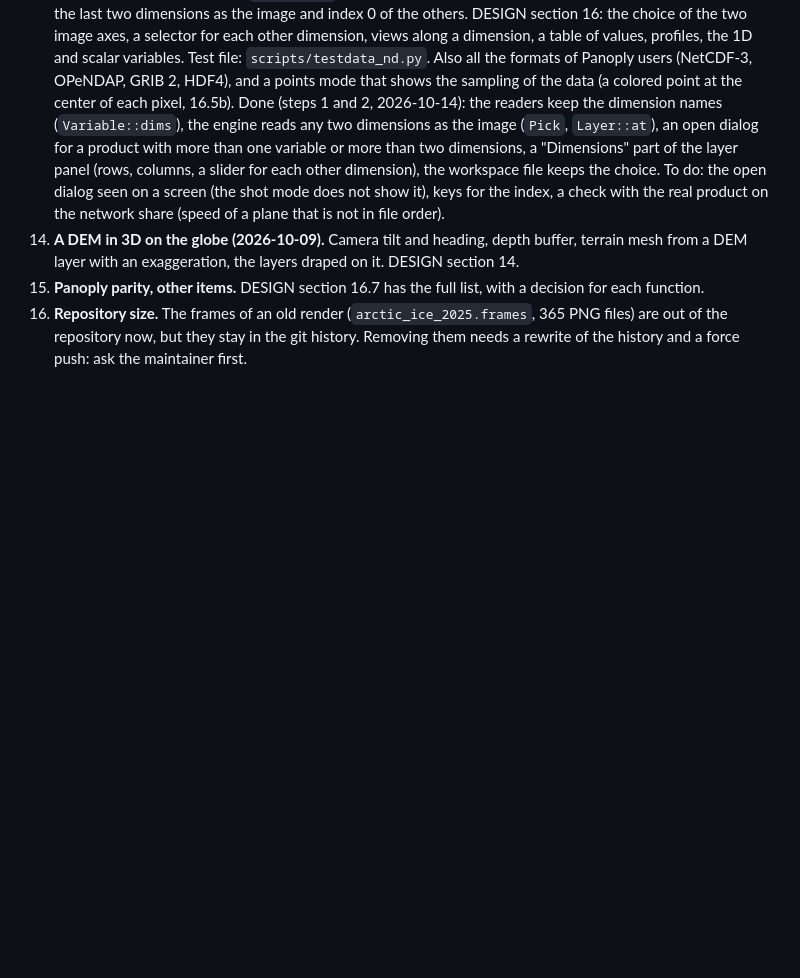
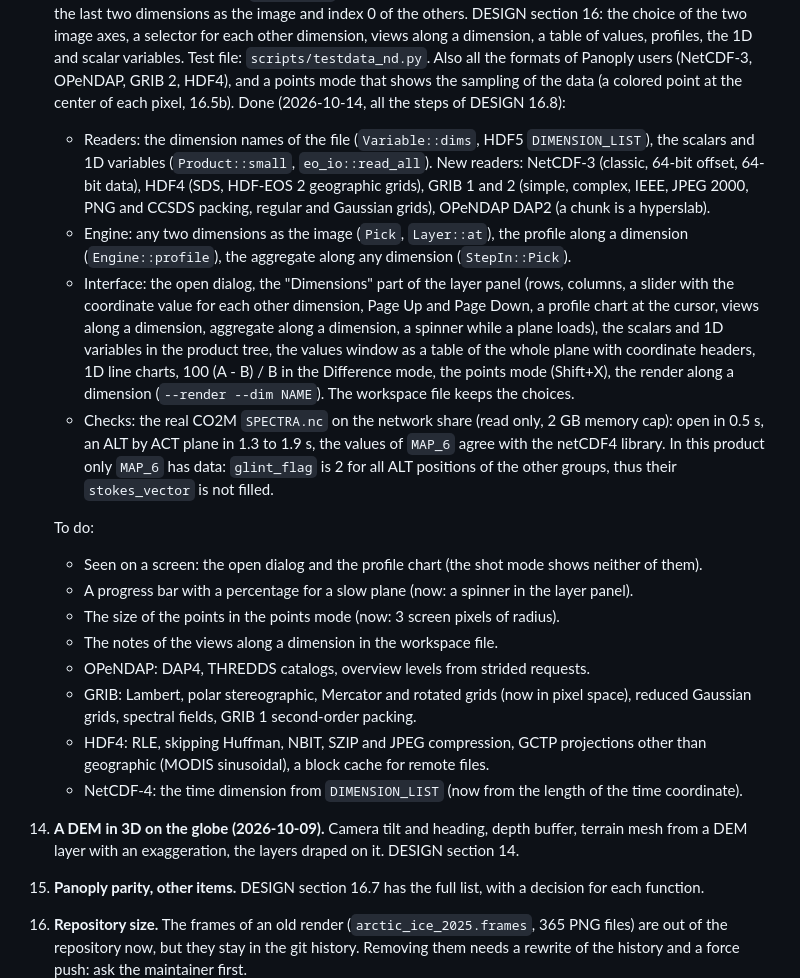
Before and after one commit to polymood/eoview, a Markdown page: NEXT.md, the part around the change. GitHub-like rendering; blank space fills up the shorter version.

Commit message:
NEXT.md and DESIGN.md: section 16 is done, and what stays to do

```diff
--- a/NEXT.md
+++ b/NEXT.md
@@ -138,12 +138,36 @@ Work rule (the maintainer, 2026-10-06): add functions first. Keep the tests shor
     of values, profiles, the 1D and scalar variables. Test file: `scripts/testdata_nd.py`. Also all the
     formats of Panoply users (NetCDF-3, OPeNDAP, GRIB 2, HDF4), and a points mode that shows the sampling
     of the data (a colored point at the center of each pixel, 16.5b).
-    Done (steps 1 and 2, 2026-10-14): the readers keep the dimension names (`Variable::dims`), the engine
-    reads any two dimensions as the image (`Pick`, `Layer::at`), an open dialog for a product with more
-    than one variable or more than two dimensions, a "Dimensions" part of the layer panel (rows,
-    columns, a slider for each other dimension), the workspace file keeps the choice. To do: the open
-    dialog seen on a screen (the shot mode does not show it), keys for the index, a check with the real
-    product on the network share (speed of a plane that is not in file order).
+    Done (2026-10-14, all the steps of DESIGN 16.8):
+    - Readers: the dimension names of the file (`Variable::dims`, HDF5 `DIMENSION_LIST`), the scalars and
+      1D variables (`Product::small`, `eo_io::read_all`). New readers: NetCDF-3 (classic, 64-bit offset,
+      64-bit data), HDF4 (SDS, HDF-EOS 2 geographic grids), GRIB 1 and 2 (simple, complex, IEEE, JPEG
+      2000, PNG and CCSDS packing, regular and Gaussian grids), OPeNDAP DAP2 (a chunk is a hyperslab).
+    - Engine: any two dimensions as the image (`Pick`, `Layer::at`), the profile along a dimension
+      (`Engine::profile`), the aggregate along any dimension (`StepIn::Pick`).
+    - Interface: the open dialog, the "Dimensions" part of the layer panel (rows, columns, a slider with
+      the coordinate value for each other dimension, Page Up and Page Down, a profile chart at the
+      cursor, views along a dimension, aggregate along a dimension, a spinner while a plane loads), the
+      scalars and 1D variables in the product tree, the values window as a table of the whole plane
+      with coordinate headers, 1D line charts, 100 (A - B) / B in the Difference mode, the points mode
+      (Shift+X), the render along a dimension (`--render --dim NAME`). The workspace file keeps the
+      choices.
+    - Checks: the real CO2M `SPECTRA.nc` on the network share (read only, 2 GB memory cap): open in
+      0.5 s, an ALT by ACT plane in 1.3 to 1.9 s, the values of `MAP_6` agree with the netCDF4 library.
+      In this product only `MAP_6` has data: `glint_flag` is 2 for all ALT positions of the other groups,
+      thus their `stokes_vector` is not filled.
+
+    To do:
+    - Seen on a screen: the open dialog and the profile chart (the shot mode shows neither of them).
+    - A progress bar with a percentage for a slow plane (now: a spinner in the layer panel).
+    - The size of the points in the points mode (now: 3 screen pixels of radius).
+    - The notes of the views along a dimension in the workspace file.
+    - OPeNDAP: DAP4, THREDDS catalogs, overview levels from strided requests.
+    - GRIB: Lambert, polar stereographic, Mercator and rotated grids (now in pixel space), reduced
+      Gaussian grids, spectral fields, GRIB 1 second-order packing.
+    - HDF4: RLE, skipping Huffman, NBIT, SZIP and JPEG compression, GCTP projections other than
+      geographic (MODIS sinusoidal), a block cache for remote files.
+    - NetCDF-4: the time dimension from `DIMENSION_LIST` (now from the length of the time coordinate).
 14. **A DEM in 3D on the globe (2026-10-09).** Camera tilt and heading, depth buffer, terrain mesh from a
     DEM layer with an exaggeration, the layers draped on it. DESIGN section 14.
 15. **Panoply parity, other items.** DESIGN section 16.7 has the full list, with a decision for each
```
Also changed, not shown: DESIGN.md (+2 -2 lines).
